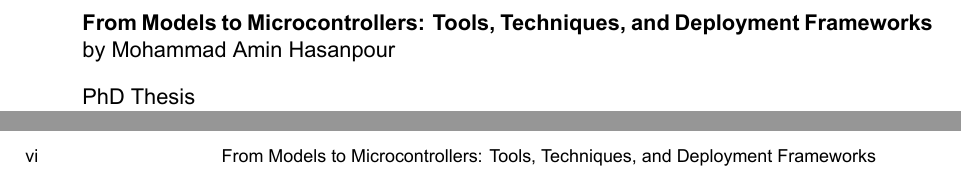
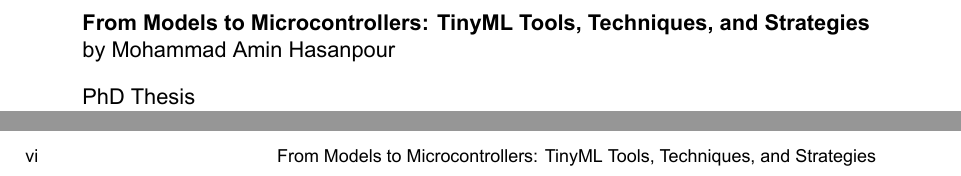
Before and after one commit to AminHasanpour/phd_thesis, a LaTeX thesis (main.tex, which reads Setup/Statics.tex): two parts of pages 3 and 8 of 98, joined at a grey line, cut so that both start at the same text. The pictures show the PDF file main.pdf that the author committed with the source.

Commit message:
Changing the Title

```diff
--- a/Setup/Statics.tex
+++ b/Setup/Statics.tex
@@ -1,5 +1,5 @@
 \newcommand{\documenttype}{PhD Thesis}
-\newcommand{\thesistitle}{From Models to Microcontrollers: Tools, Techniques, and Deployment Frameworks}
+\newcommand{\thesistitle}{From Models to Microcontrollers: TinyML Tools, Techniques, and Strategies}
 \newcommand{\thesissubtitle}{by Mohammad Amin Hasanpour}
 
 \newcommand{\thesisauthor}{Mohammad Amin Hasanpour} % Your name :)
```
Also changed, not shown: main.pdf.
